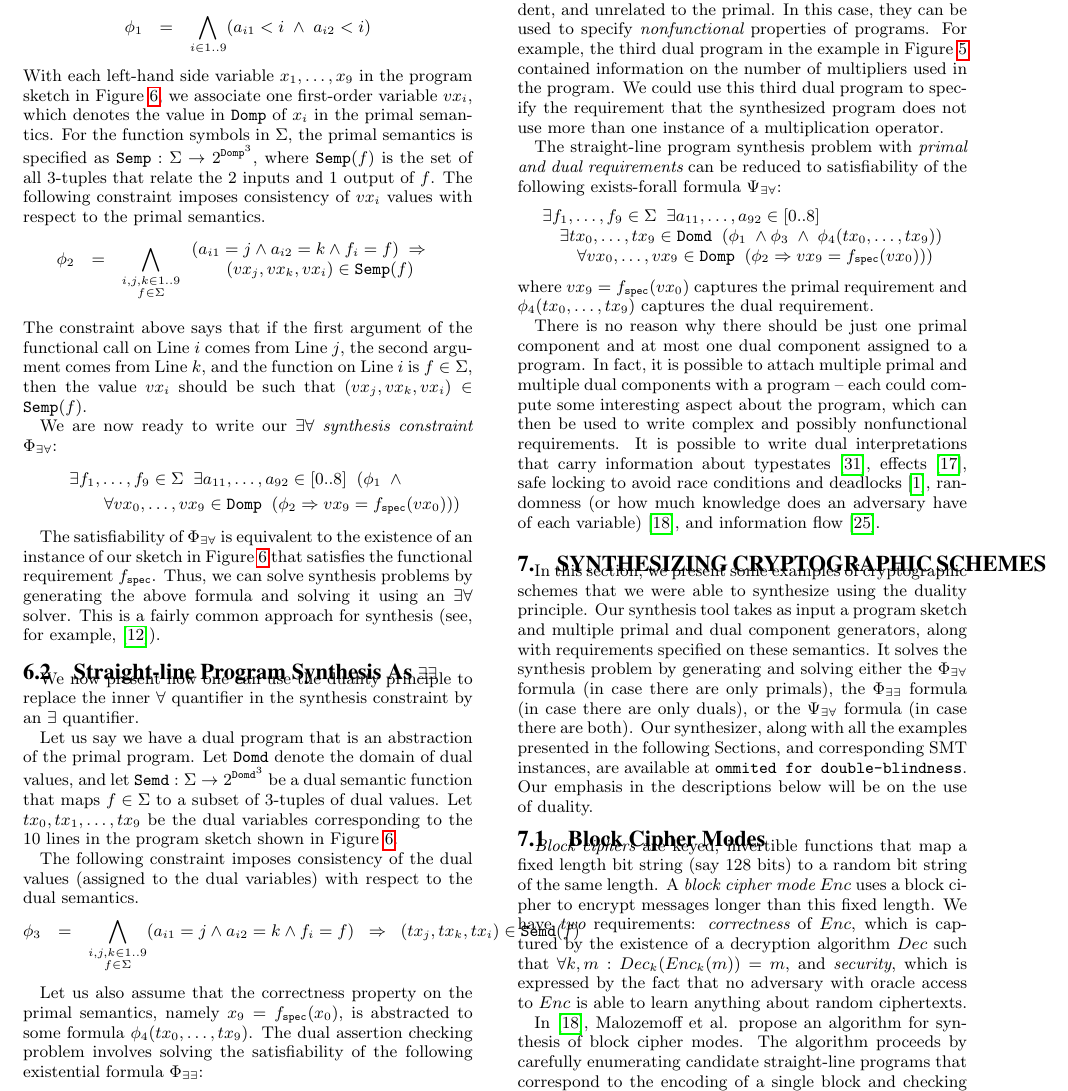
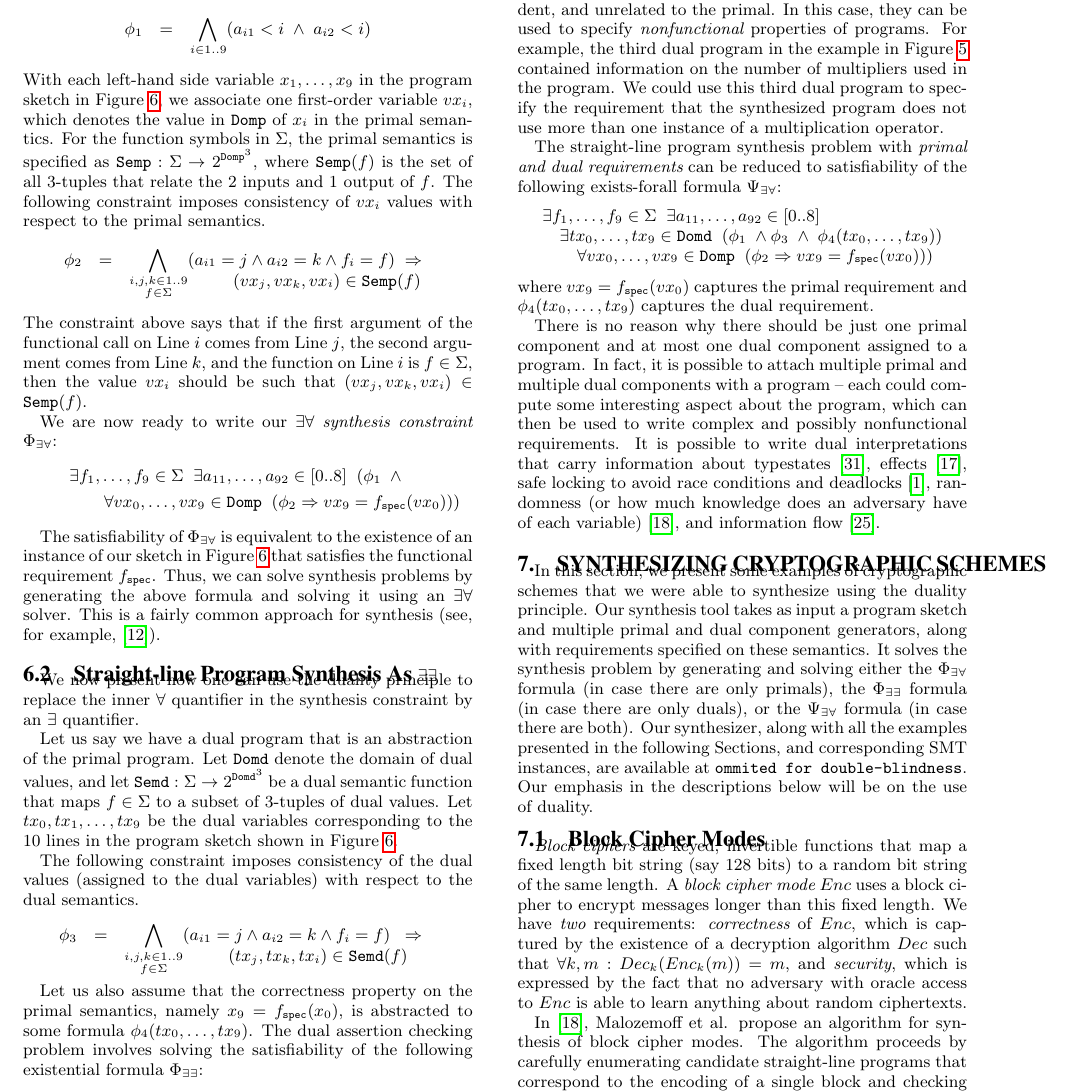
Before and after one commit to adriagascon/synudic, a LaTeX paper (doc/popl17/bsyn.tex): part of page 9 of 14, cut so that both start at the same text. Compiled offline with pdfLaTeX.

Commit message:
minor fixes

```diff
--- a/doc/popl17/bsyn.tex
+++ b/doc/popl17/bsyn.tex
@@ -2660,11 +2660,9 @@ is the set of all $3$-tuples that relate the 2 inputs and 1 output of $f$.
 The following constraint imposes consistency of $vx_i$ values with respect to the primal semantics.
 \begin{eqnarray*}
   \phi_2 & = & \bigwedge_{\substack{i,j,k\in 1..9\\ f\in\Sig}}
-   \begin{array}{l}
     (a_{i1} = j \wedge a_{i2}=k \wedge f_i=f)\;\Rightarrow\;
-    \\
-    \qquad (vx_j,vx_k,vx_i) \in \semp(f)
-  \end{array}
+      \\*[-2.0em] & & \qquad\qquad\qquad
+     (vx_j,vx_k,vx_i) \in \semp(f)
 \end{eqnarray*}
 
 \smallskip\noindent
@@ -2722,7 +2720,7 @@ The following constraint imposes consistency of the dual values
 (assigned to the dual variables) with respect to the dual semantics.
 \begin{eqnarray*}
   \phi_3 & = & \bigwedge_{\substack{i,j,k\in 1..9\\ f\in\Sig}} (a_{i1} = j \wedge a_{i2}=k \wedge f_i=f)\;\;\Rightarrow\;\;
-      % \\*[-2.5em] & & \qquad\qquad\qquad
+      \\*[-2.0em] & & \qquad\qquad\qquad
     (tx_j,tx_k,tx_i)\in \semd(f)
 \end{eqnarray*}
 
```
